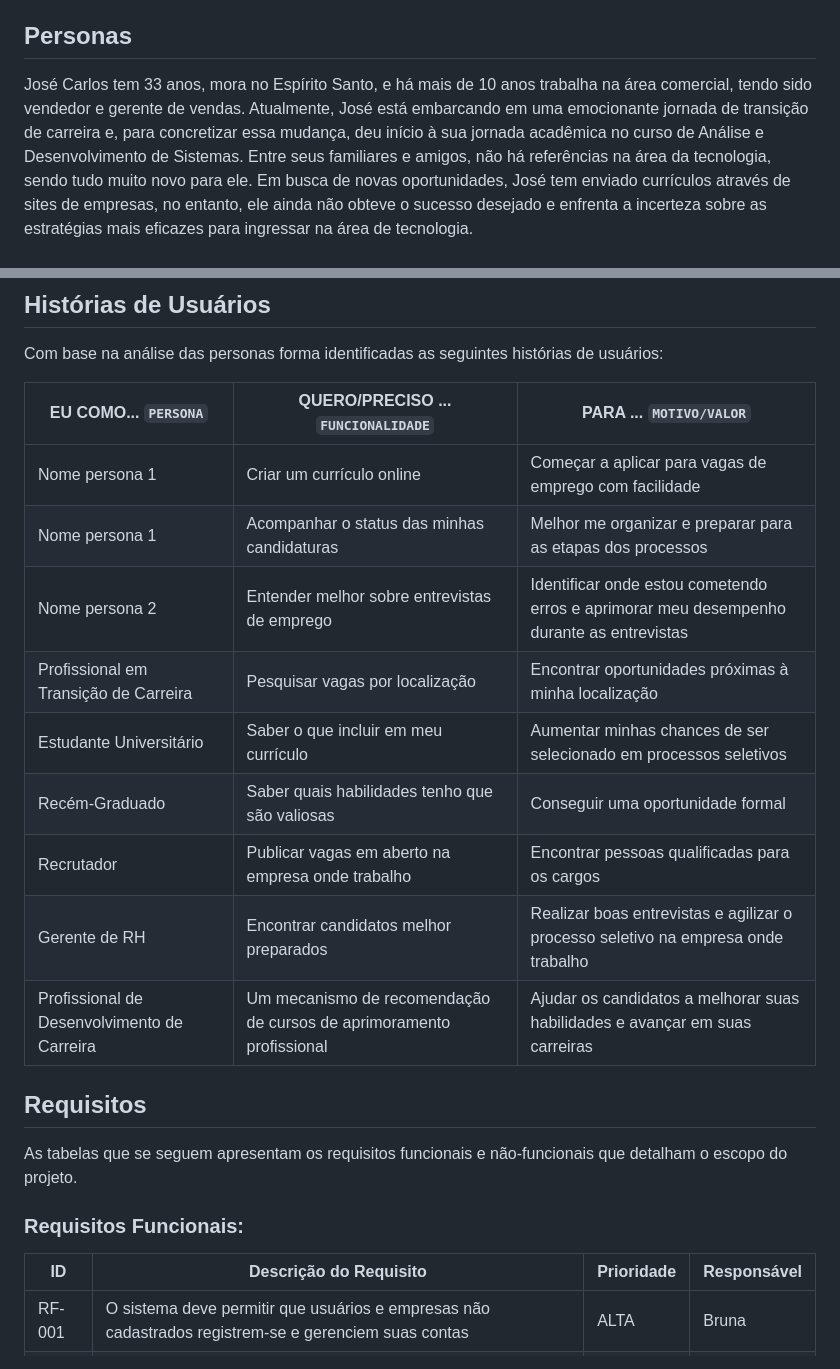
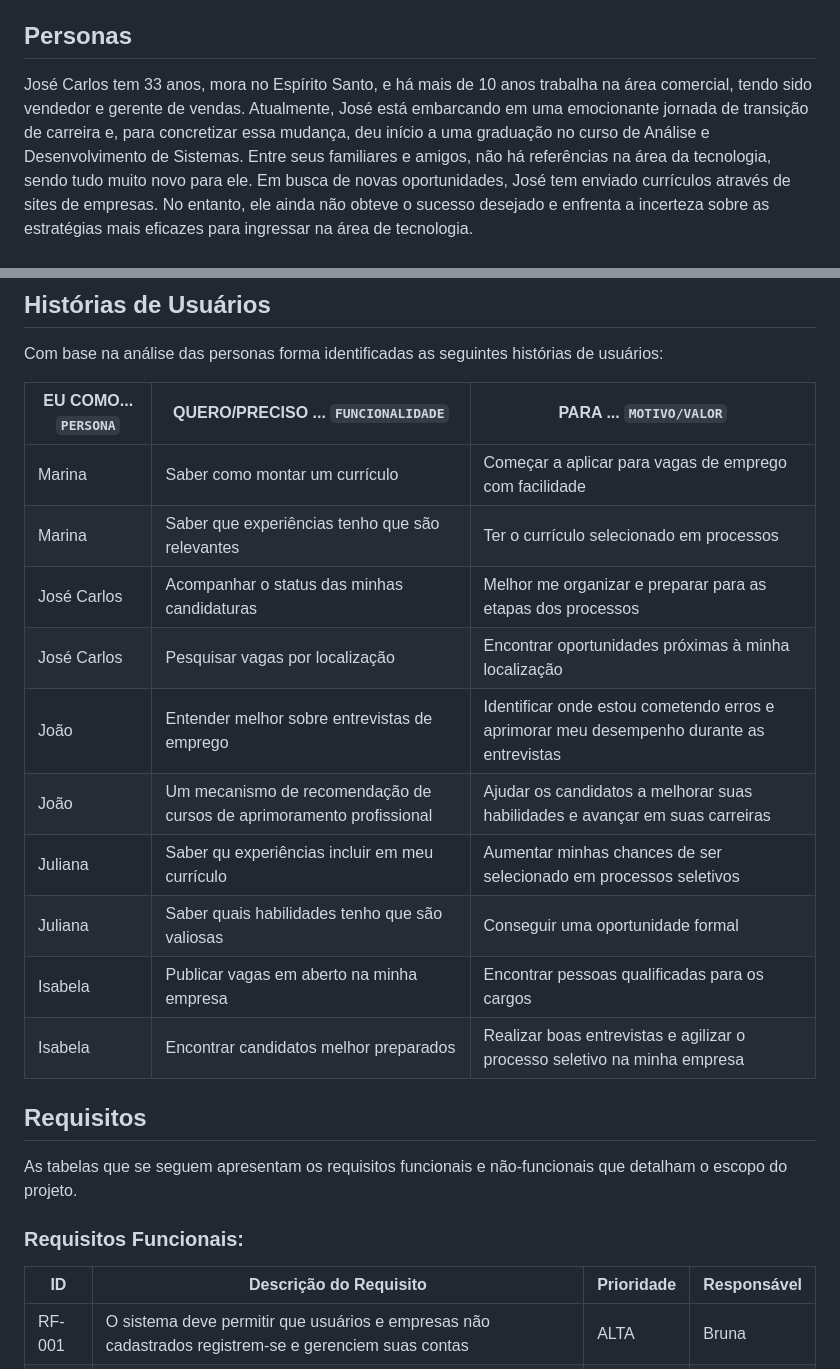
Before and after one commit to ICEI-PUC-Minas-PMV-SI/pmv-si-2023-2-pe1-t3-projetocarreiras, a Markdown page: docs/especification.md, 2 parts joined by grey strips. GitHub-like rendering.

Commit message:
insere nomes nas historias, ajusta gramatica, ajusta sintaxe

```diff
--- a/docs/especification.md
+++ b/docs/especification.md
@@ -7,7 +7,7 @@ Para isso, foi necessário uma visão clara do problema a ser resolvido, das per
 
 <!-- Pedro Paulo tem 26 anos, é arquiteto recém-formado e autônomo. Pensa em se desenvolver profissionalmente através de um mestrado fora do país, pois adora viajar, é solteiro e sempre quis fazer um intercâmbio. Está buscando uma agência que o ajude a encontrar universidades na Europa que aceitem alunos estrangeiros-->
 
-José Carlos tem 33 anos, mora no Espírito Santo, e há mais de 10 anos trabalha na área comercial, tendo sido vendedor e gerente de vendas. Atualmente, José está embarcando em uma emocionante jornada de transição de carreira e, para concretizar essa mudança, deu início à sua jornada acadêmica no curso de Análise e Desenvolvimento de Sistemas. Entre seus familiares e amigos, não há referências na área da tecnologia, sendo tudo muito novo para ele. Em busca de novas oportunidades, José tem enviado currículos através de sites de empresas, no entanto, ele ainda não obteve o sucesso desejado e enfrenta a incerteza sobre as estratégias mais eficazes para ingressar na área de tecnologia.
+José Carlos tem 33 anos, mora no Espírito Santo, e há mais de 10 anos trabalha na área comercial, tendo sido vendedor e gerente de vendas. Atualmente, José está embarcando em uma emocionante jornada de transição de carreira e, para concretizar essa mudança, deu início a uma graduação no curso de Análise e Desenvolvimento de Sistemas. Entre seus familiares e amigos, não há referências na área da tecnologia, sendo tudo muito novo para ele. Em busca de novas oportunidades, José tem enviado currículos através de sites de empresas. No entanto, ele ainda não obteve o sucesso desejado e enfrenta a incerteza sobre as estratégias mais eficazes para ingressar na área de tecnologia.
 
 ![Jose Carlos, 33](/docs/img/jose-carlos.png)
 ---
@@ -38,15 +38,17 @@ Com base na análise das personas forma identificadas as seguintes histórias de
 
 |EU COMO... `PERSONA`| QUERO/PRECISO ... `FUNCIONALIDADE` |PARA ... `MOTIVO/VALOR`                 |
 |--------------------|------------------------------------|----------------------------------------|
-| Nome persona 1     | Criar um currículo online          | Começar a aplicar para vagas de emprego com facilidade |
-| Nome persona 1     | Acompanhar o status das minhas candidaturas | Melhor me organizar e preparar para as etapas dos processos |
-| Nome persona 2     | Entender melhor sobre entrevistas de emprego | Identificar onde estou cometendo erros e aprimorar meu desempenho durante as entrevistas |
-| Profissional em Transição de Carreira | Pesquisar vagas por localização | Encontrar oportunidades próximas à minha localização |
-| Estudante Universitário | Saber o que incluir em meu currículo | Aumentar minhas chances de ser selecionado em processos seletivos |
-| Recém-Graduado     | Saber quais habilidades tenho que são valiosas | Conseguir uma oportunidade formal |
-| Recrutador         | Publicar vagas em aberto na empresa onde trabalho |  Encontrar pessoas qualificadas para os cargos |
-| Gerente de RH      | Encontrar candidatos melhor preparados | Realizar boas entrevistas e agilizar o processo seletivo na empresa onde trabalho |
-| Profissional de Desenvolvimento de Carreira | Um mecanismo de recomendação de cursos de aprimoramento profissional | Ajudar os candidatos a melhorar suas habilidades e avançar em suas carreiras |
+| Marina     | Saber como montar um currículo        | Começar a aplicar para vagas de emprego com facilidade |
+| Marina     | Saber que experiências tenho que são relevantes        | Ter o currículo selecionado em processos |
+| José Carlos    | Acompanhar o status das minhas candidaturas | Melhor me organizar e preparar para as etapas dos processos |
+| José Carlos | Pesquisar vagas por localização | Encontrar oportunidades próximas à minha localização |
+| João    | Entender melhor sobre entrevistas de emprego | Identificar onde estou cometendo erros e aprimorar meu desempenho durante as entrevistas |
+| João | Um mecanismo de recomendação de cursos de aprimoramento profissional | Ajudar os candidatos a melhorar suas habilidades e avançar em suas carreiras |
+| Juliana | Saber qu experiências incluir em meu currículo | Aumentar minhas chances de ser selecionado em processos seletivos |
+| Juliana     | Saber quais habilidades tenho que são valiosas | Conseguir uma oportunidade formal |
+| Isabela        | Publicar vagas em aberto na minha empresa |  Encontrar pessoas qualificadas para os cargos |
+| Isabela     | Encontrar candidatos melhor preparados | Realizar boas entrevistas e agilizar o processo seletivo na minha empresa |
+
 
 ## Requisitos
 
@@ -55,7 +57,7 @@ As tabelas que se seguem apresentam os requisitos funcionais e não-funcionais q
 ### Requisitos Funcionais:
 
 |ID    | Descrição do Requisito  | Prioridade | Responsável |
-|------|-----------------------------------------|----| ----|
+|--------|---------------------------------------|----| ----|
 |RF-001| O sistema deve permitir que usuários e empresas não cadastrados registrem-se e gerenciem suas contas | ALTA | Bruna |
 |RF-002| O sistema deve ter uma seção ensinando como estruturar um bom currículo | ALTA | Bruna |
 |RF-003| O sistema deve poder ser acessado por usuários não cadastrados | ALTA |  |
```
Also changed, not shown: other parts of docs/especification.md (+5 -5 lines), docs/img/joao.png (renamed from docs/img/orlando.png).
